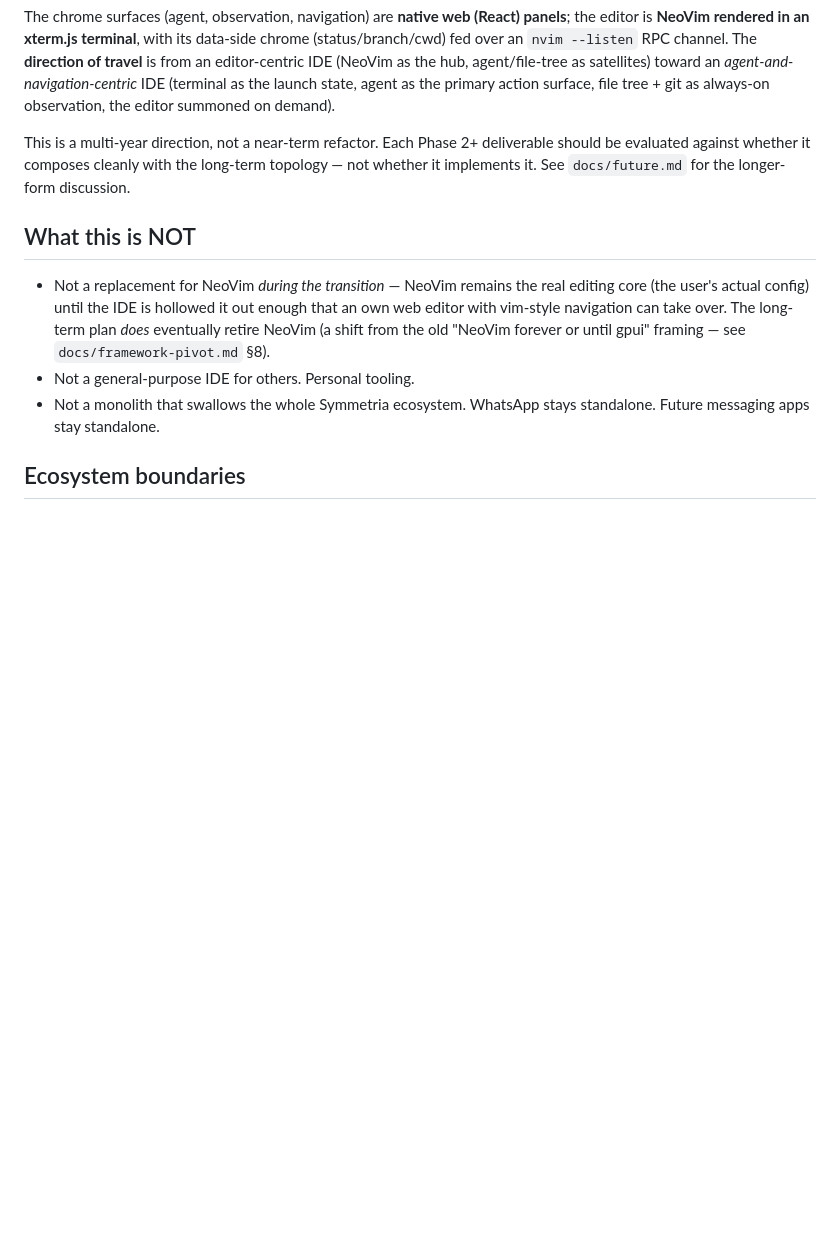
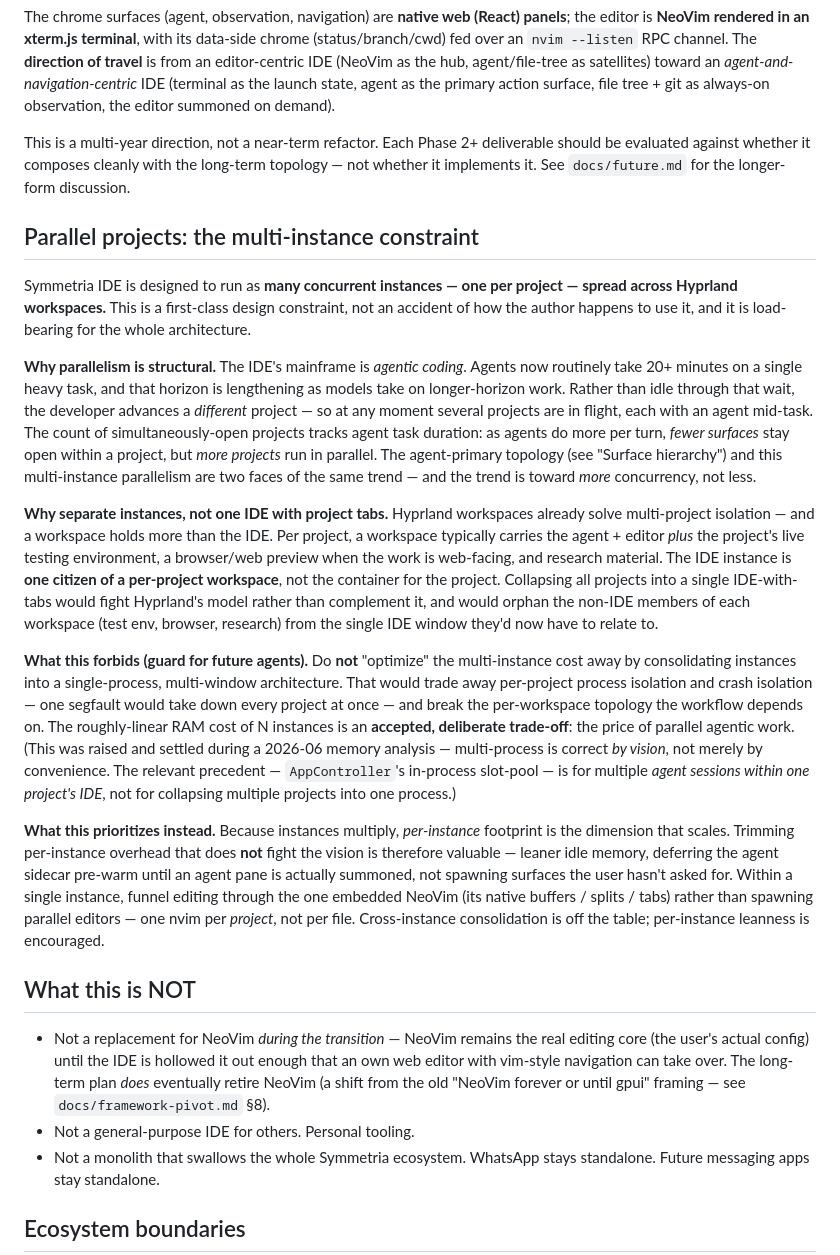
Before and after one commit to CaceresCallieri/symmetria-ide, a Markdown page: docs/vision.md, the part around the change. Rendered like a GitHub page; blank space fills up the shorter version.

Commit message:
docs(vision): record multi-instance topology as a design constraint
- Add "Parallel projects: the multi-instance constraint" section to
  docs/vision.md documenting that running many concurrent IDE instances
  (one per project, spread across Hyprland workspaces) is a deliberate,
  load-bearing design choice driven by agentic-engineering parallelism,
  not an inefficiency to consolidate away
- Forbid future agents from collapsing instances into a single-process,
  multi-window architecture — it would destroy per-project process and
  crash isolation and fight Hyprland's per-workspace model
- Frame per-instance leanness (lean idle memory, deferred sidecar
  pre-warm) as the correct optimization lever instead of cross-instance
  consolidation
- Add a companion memory file plus MEMORY.md index bullet so the
  constraint resurfaces during future perf/architecture work

```diff
--- a/docs/vision.md
+++ b/docs/vision.md
@@ -66,6 +66,18 @@ The chrome surfaces (agent, observation, navigation) are **native web (React) pa
 
 This is a multi-year direction, not a near-term refactor. Each Phase 2+ deliverable should be evaluated against whether it composes cleanly with the long-term topology — not whether it implements it. See `docs/future.md` for the longer-form discussion.
 
+## Parallel projects: the multi-instance constraint
+
+Symmetria IDE is designed to run as **many concurrent instances — one per project — spread across Hyprland workspaces.** This is a first-class design constraint, not an accident of how the author happens to use it, and it is load-bearing for the whole architecture.
+
+**Why parallelism is structural.** The IDE's mainframe is *agentic coding*. Agents now routinely take 20+ minutes on a single heavy task, and that horizon is lengthening as models take on longer-horizon work. Rather than idle through that wait, the developer advances a *different* project — so at any moment several projects are in flight, each with an agent mid-task. The count of simultaneously-open projects tracks agent task duration: as agents do more per turn, *fewer surfaces* stay open within a project, but *more projects* run in parallel. The agent-primary topology (see "Surface hierarchy") and this multi-instance parallelism are two faces of the same trend — and the trend is toward *more* concurrency, not less.
+
+**Why separate instances, not one IDE with project tabs.** Hyprland workspaces already solve multi-project isolation — and a workspace holds more than the IDE. Per project, a workspace typically carries the agent + editor *plus* the project's live testing environment, a browser/web preview when the work is web-facing, and research material. The IDE instance is **one citizen of a per-project workspace**, not the container for the project. Collapsing all projects into a single IDE-with-tabs would fight Hyprland's model rather than complement it, and would orphan the non-IDE members of each workspace (test env, browser, research) from the single IDE window they'd now have to relate to.
+
+**What this forbids (guard for future agents).** Do **not** "optimize" the multi-instance cost away by consolidating instances into a single-process, multi-window architecture. That would trade away per-project process isolation and crash isolation — one segfault would take down every project at once — and break the per-workspace topology the workflow depends on. The roughly-linear RAM cost of N instances is an **accepted, deliberate trade-off**: the price of parallel agentic work. (This was raised and settled during a 2026-06 memory analysis — multi-process is correct *by vision*, not merely by convenience. The relevant precedent — `AppController`'s in-process slot-pool — is for multiple *agent sessions within one project's IDE*, not for collapsing multiple projects into one process.)
+
+**What this prioritizes instead.** Because instances multiply, *per-instance* footprint is the dimension that scales. Trimming per-instance overhead that does **not** fight the vision is therefore valuable — leaner idle memory, deferring the agent sidecar pre-warm until an agent pane is actually summoned, not spawning surfaces the user hasn't asked for. Within a single instance, funnel editing through the one embedded NeoVim (its native buffers / splits / tabs) rather than spawning parallel editors — one nvim per *project*, not per file. Cross-instance consolidation is off the table; per-instance leanness is encouraged.
+
 ## What this is NOT
 
 - Not a replacement for NeoVim *during the transition* — NeoVim remains the real editing core (the user's actual config) until the IDE is hollowed it out enough that an own web editor with vim-style navigation can take over. The long-term plan *does* eventually retire NeoVim (a shift from the old "NeoVim forever or until gpui" framing — see `docs/framework-pivot.md` §8).
```
Also changed, not shown: .claude/memory/MEMORY.md (+1 -0 lines), 1 other file.
